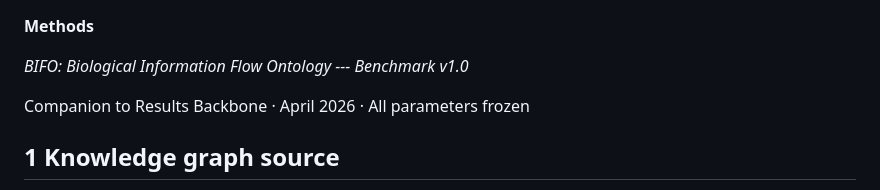
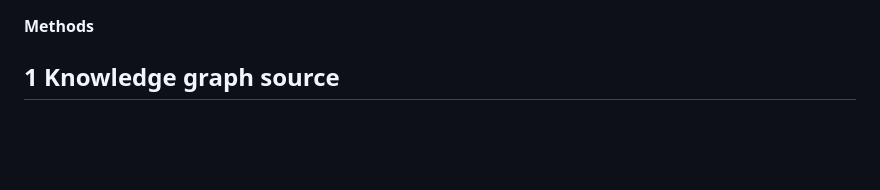
Before and after one commit to TaylorResearchLab/bifo-paper-1, a Markdown page: content/03.methods.md, the part around the change. Rendered like a GitHub page; blank space fills up the shorter version.

```diff
--- a/content/03.methods.md
+++ b/content/03.methods.md
@@ -1,8 +1,4 @@
 **Methods**
-
-*BIFO: Biological Information Flow Ontology --- Benchmark v1.0*
-
-Companion to Results Backbone · April 2026 · All parameters frozen
 
 ## 1 Knowledge graph source
 
```
Also changed, not shown: content/04.results.md (+0 -4 lines).
